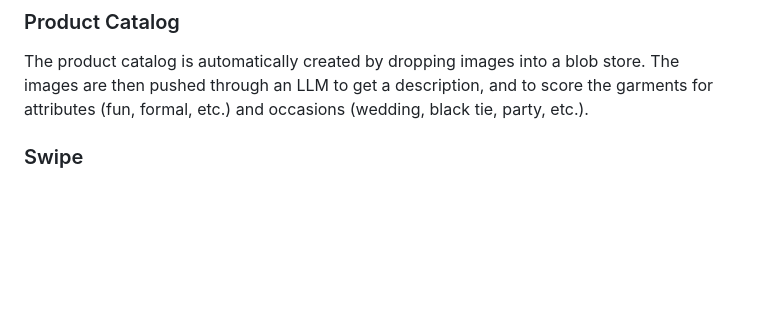
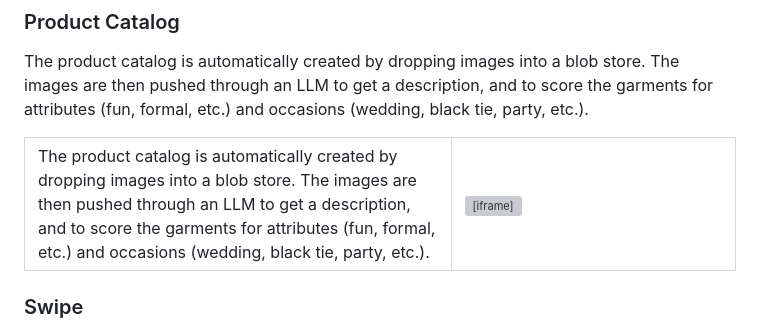
Before and after one commit to davedoesdemos/FashionApp, a Markdown page: README.md, the part around the change. Drawn GitHub-style; blank space fills up the shorter version; grey boxes are pictures that could not be loaded.

```diff
--- a/README.md
+++ b/README.md
@@ -24,6 +24,12 @@ The hack team were:
 
 ### Product Catalog
 The product catalog is automatically created by dropping images into a blob store. The images are then pushed through an LLM to get a description, and to score the garments for attributes (fun, formal, etc.) and occasions (wedding, black tie, party, etc.).
+<table>
+<tr>
+<td width="60%">The product catalog is automatically created by dropping images into a blob store. The images are then pushed through an LLM to get a description, and to score the garments for attributes (fun, formal, etc.) and occasions (wedding, black tie, party, etc.).</td>
+<td width="40%"><iframe class="videoBox" src="https://www.youtube.com/embed/DK9OPRCEEtI" frameborder="2" allowfullscreen></iframe></td>
+</tr>
+</table>
 
 ### Swipe
 The user can log in and swipe images to decide if they like or dislike the garment. The results are stored in the database to build up a picture of what the user will like using the attribute scores of the garment.
```
